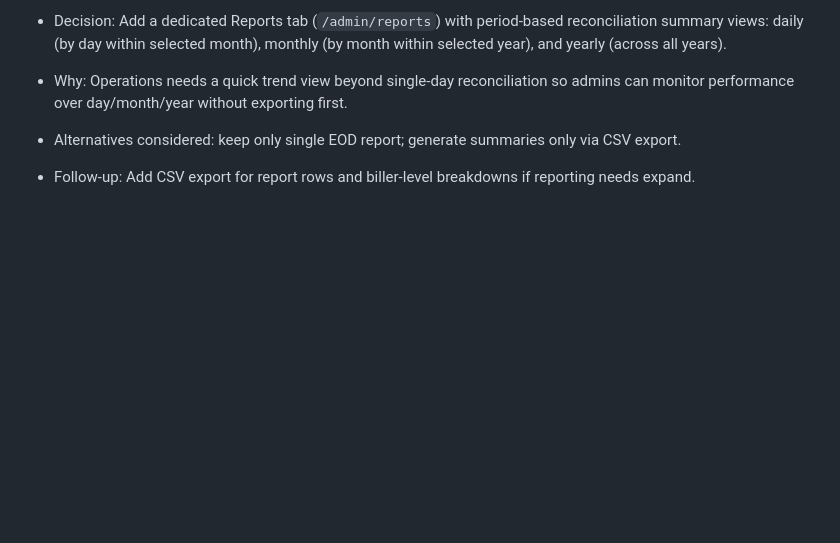
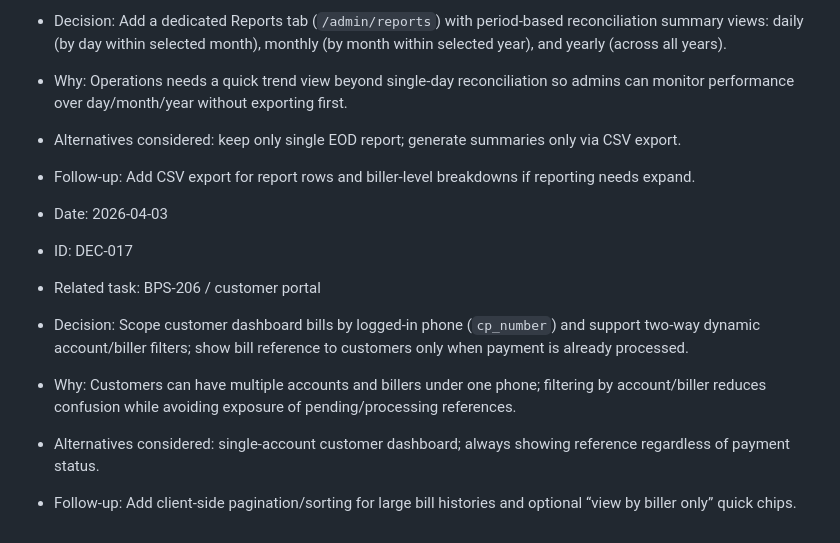
Before and after one commit to gkate78/bps, a Markdown page: docs/DECISIONS.md, the part around the change. Drawn GitHub-style; blank space fills up the shorter version.

Commit message:
Update docs for customer dashboard filtering behavior.
This documents phone-scoped customer bill views with dynamic account/biller filters and clarifies CSV import fallback from REFERENCE to payment_reference.

Made-with: Cursor

```diff
--- a/docs/DECISIONS.md
+++ b/docs/DECISIONS.md
@@ -142,3 +142,11 @@ Track meaningful technical and product decisions so future changes stay consiste
 - Why: Operations needs a quick trend view beyond single-day reconciliation so admins can monitor performance over day/month/year without exporting first.
 - Alternatives considered: keep only single EOD report; generate summaries only via CSV export.
 - Follow-up: Add CSV export for report rows and biller-level breakdowns if reporting needs expand.
+
+- Date: 2026-04-03
+- ID: DEC-017
+- Related task: BPS-206 / customer portal
+- Decision: Scope customer dashboard bills by logged-in phone (`cp_number`) and support two-way dynamic account/biller filters; show bill reference to customers only when payment is already processed.
+- Why: Customers can have multiple accounts and billers under one phone; filtering by account/biller reduces confusion while avoiding exposure of pending/processing references.
+- Alternatives considered: single-account customer dashboard; always showing reference regardless of payment status.
+- Follow-up: Add client-side pagination/sorting for large bill histories and optional “view by biller only” quick chips.
```
Also changed, not shown: README.md (+4 -0 lines).
